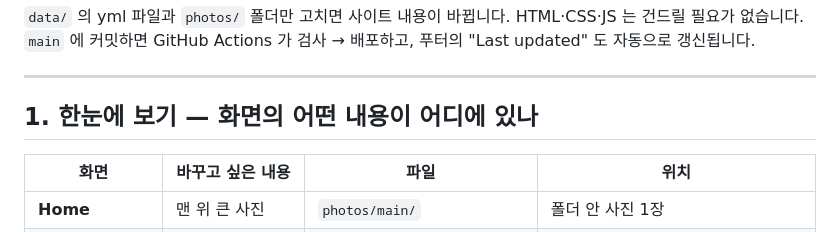
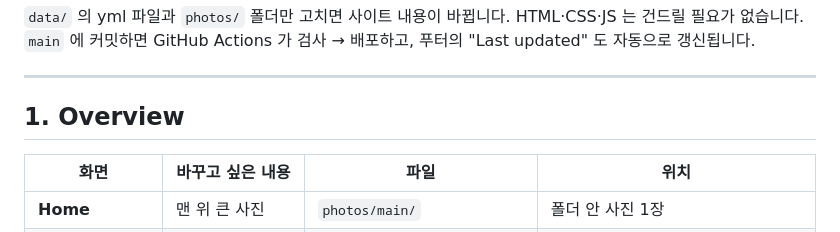
Before and after one commit to kaist-plrg/plrg-homepage, a Markdown page: README.md, the part around the change. Drawn GitHub-style.

```diff
--- a/README.md
+++ b/README.md
@@ -5,7 +5,7 @@
 
 ---
 
-## 1. 한눈에 보기 — 화면의 어떤 내용이 어디에 있나
+## 1. Overview
 
 | 화면 | 바꾸고 싶은 내용 | 파일 | 위치 |
 |---|---|---|---|
```
